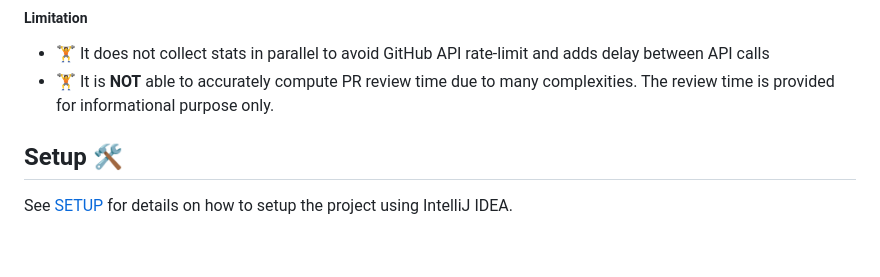
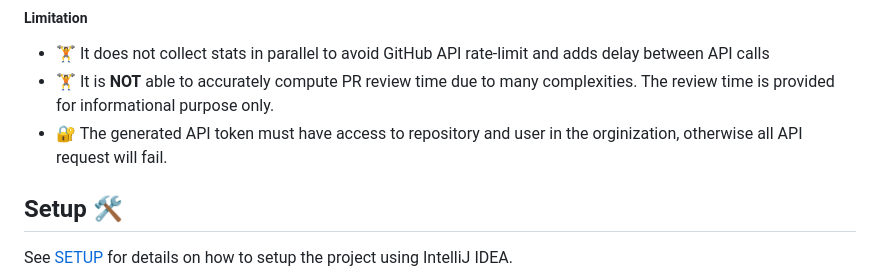
Before and after one commit to hossain-khan/github-stats, a Markdown page: README.md, the part around the change. Rendered like a GitHub page; blank space fills up the shorter version.

Commit message:
Update README.md
Added notes on why API request may fail

```diff
--- a/README.md
+++ b/README.md
@@ -21,6 +21,7 @@ This project exist to explore GitHub API to get some common answer about PR revi
 ##### Limitation
 - 🏋️ It does not collect stats in parallel to avoid GitHub API rate-limit and adds delay between API calls
 - 🏋️ It is **NOT** able to accurately compute PR review time due to many complexities. The review time is provided for informational purpose only.
+- 🔐 The generated API token must have access to repository and user in the orginization, otherwise all API request will fail.
 
 ## Setup 🛠
 See [SETUP](SETUP.md) for details on how to setup the project using IntelliJ IDEA.
```
